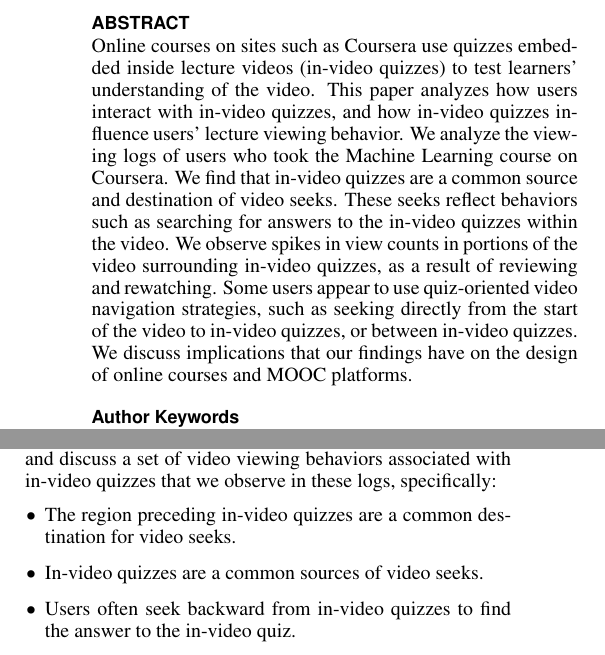
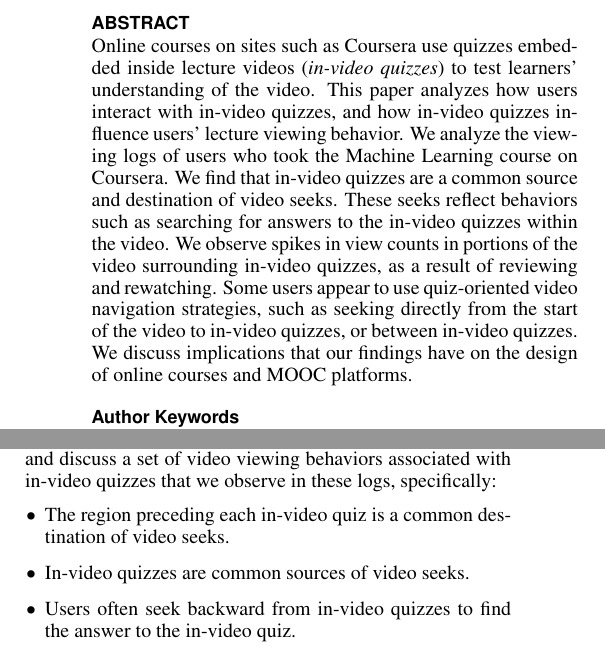
Before and after one commit to gkovacs/invideo-las2016, a LaTeX document (invideo.tex): two parts of the columns of page 1 of 8, joined at a grey line, cut so that both start at the same text. Compiled offline with pdfLaTeX.

Commit message:
fix grammar errors

```diff
--- a/invideo.tex
+++ b/invideo.tex
@@ -93,7 +93,7 @@
 \maketitle
 
 \begin{abstract}
-Online courses on sites such as Coursera use quizzes embedded inside lecture videos (in-video quizzes) to test learners' understanding of the video. This paper analyzes how users interact with in-video quizzes, and how in-video quizzes influence users' lecture viewing behavior. We analyze the viewing logs of users who took the Machine Learning course on Coursera. We find that in-video quizzes are a common source and destination of video seeks. These seeks reflect behaviors such as searching for answers to the in-video quizzes within the video. We observe spikes in view counts in portions of the video surrounding in-video quizzes, as a result of reviewing and rewatching. Some users appear to use quiz-oriented video navigation strategies, such as seeking directly from the start of the video to in-video quizzes, or between in-video quizzes. We discuss implications that our findings have on the design of online courses and MOOC platforms. % Other sources of seeks to in-video quizzes include the preceding section, where the learner may have found an answer. Potential design implications for video-viewing interfaces include making sure that users are easily able to refer to in-video quizzes. % suggest that video-viewing interface designs should make it easy for learners to refer to in-video quizzes. % Our findings that learners' rewatching and seeking activity peaks near in-video quizzes suggests that interfaces should enable learners to easily refer back to in-video quizzes.
+Online courses on sites such as Coursera use quizzes embedded inside lecture videos (\textit{in-video quizzes}) to test learners' understanding of the video. This paper analyzes how users interact with in-video quizzes, and how in-video quizzes influence users' lecture viewing behavior. We analyze the viewing logs of users who took the Machine Learning course on Coursera. We find that in-video quizzes are a common source and destination of video seeks. These seeks reflect behaviors such as searching for answers to the in-video quizzes within the video. We observe spikes in view counts in portions of the video surrounding in-video quizzes, as a result of reviewing and rewatching. Some users appear to use quiz-oriented video navigation strategies, such as seeking directly from the start of the video to in-video quizzes, or between in-video quizzes. We discuss implications that our findings have on the design of online courses and MOOC platforms. % Other sources of seeks to in-video quizzes include the preceding section, where the learner may have found an answer. Potential design implications for video-viewing interfaces include making sure that users are easily able to refer to in-video quizzes. % suggest that video-viewing interface designs should make it easy for learners to refer to in-video quizzes. % Our findings that learners' rewatching and seeking activity peaks near in-video quizzes suggests that interfaces should enable learners to easily refer back to in-video quizzes.
 \end{abstract}
 
 \keywords{in-video quizzes; lecture viewing; lecture navigation; seeking behaviors; MOOCs}
@@ -118,8 +118,8 @@ The presence of in-video quizzes inside videos can thus influence users' video v
 In this paper, we analyze video-viewing logs of the Machine Learning course, iteration 4 on Coursera (ML4). We identify and discuss a set of video viewing behaviors associated with in-video quizzes that we observe in these logs, specifically:
 
 \begin{itemize}
-\item The region preceding in-video quizzes are a common destination for video seeks.
-\item In-video quizzes are a common sources of video seeks.
+\item The region preceding each in-video quiz is a common destination of video seeks.
+\item In-video quizzes are common sources of video seeks.
 \item Users often seek backward from in-video quizzes to find the answer to the in-video quiz.
 \item Some users appear to be following a strategy of seeking directly to the in-video quizzes
 \item Some users tend to jump from one in-video quiz to the next, skipping the video segments
```
Also changed, not shown: invideo.pdf, 1 other file.
